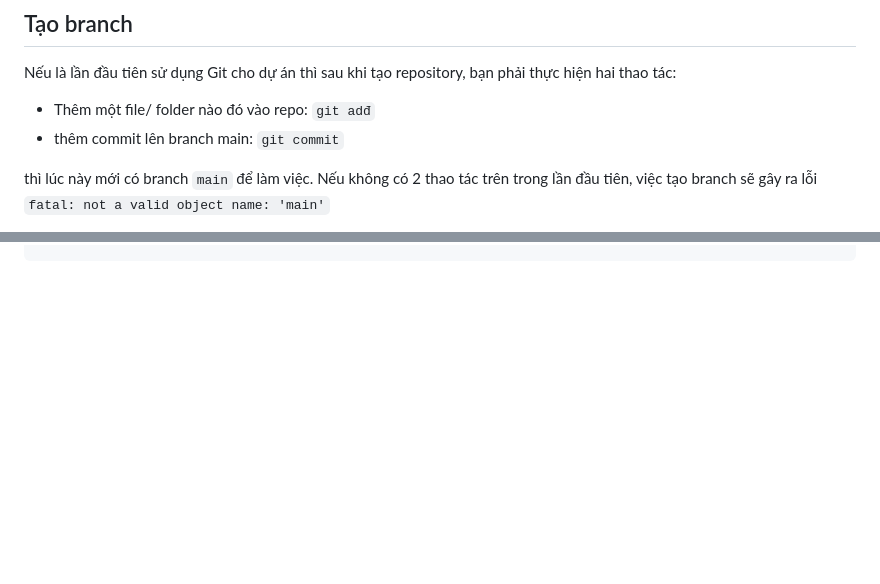
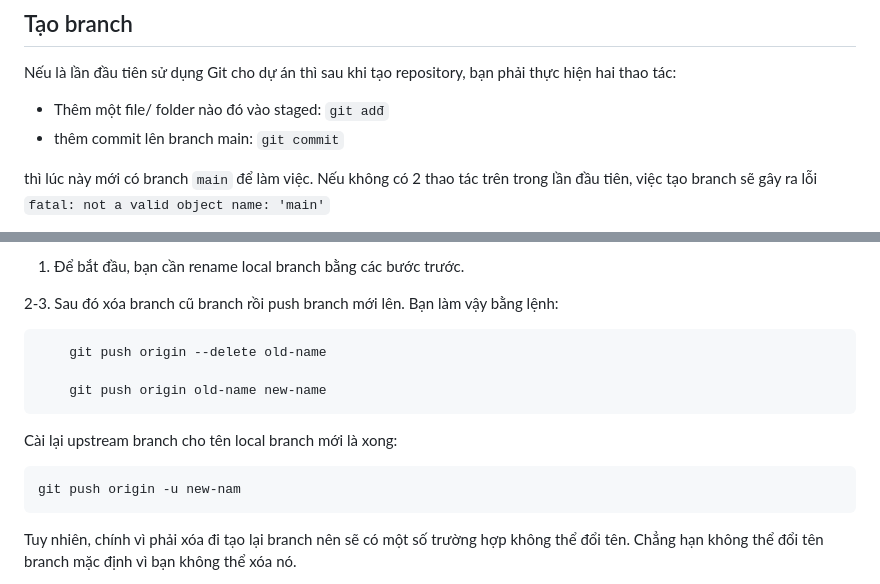
Before and after one commit to NamBui2k4/Study, a Markdown page: tips/Git/Git-branch.md, 2 parts joined by grey strips. GitHub-like rendering; blank space fills up the shorter version.

```diff
--- a/tips/Git/Git-branch.md
+++ b/tips/Git/Git-branch.md
@@ -28,7 +28,7 @@ Nói chung, việc tạo branch sẽ giúp bạn phân chia và quản lý công
 
 Nếu là lần đầu tiên sử dụng Git cho dự án thì sau khi tạo repository, bạn phải thực hiện hai thao tác:
 
-- Thêm một file/ folder nào đó vào repo: `git adđ`
+- Thêm một file/ folder nào đó vào staged: `git adđ`
 - thêm commit lên branch main: `git commit`
 
 thì lúc này mới có branch `main` để làm việc. Nếu không có 2 thao tác trên trong lần đầu tiên, việc tạo branch sẽ gây ra lỗi `fatal: not a valid object name: 'main'`
@@ -138,0 +182,14 @@ Hoặc có thể dùng câu lệnh ngắn gọn hơn:
+1. Để bắt đầu, bạn cần rename local branch bằng các bước trước.
+
+2-3. Sau đó xóa branch cũ branch rồi push branch mới lên. Bạn làm vậy bằng lệnh:
+
+        git push origin --delete old-name
+
+        git push origin old-name new-name
+
+Cài lại upstream branch cho tên local branch mới là xong:
+
+    git push origin -u new-nam
+
+Tuy nhiên, chính vì phải xóa đi tạo lại branch nên sẽ có một số trường hợp không thể đổi tên. Chẳng hạn không thể đổi tên branch mặc định vì bạn không thể xóa nó.
+
```
Also changed, not shown: other parts of tips/Git/Git-branch.md (+47 -2 lines), tips/Git/Git-advance.md (+7 -5 lines).
